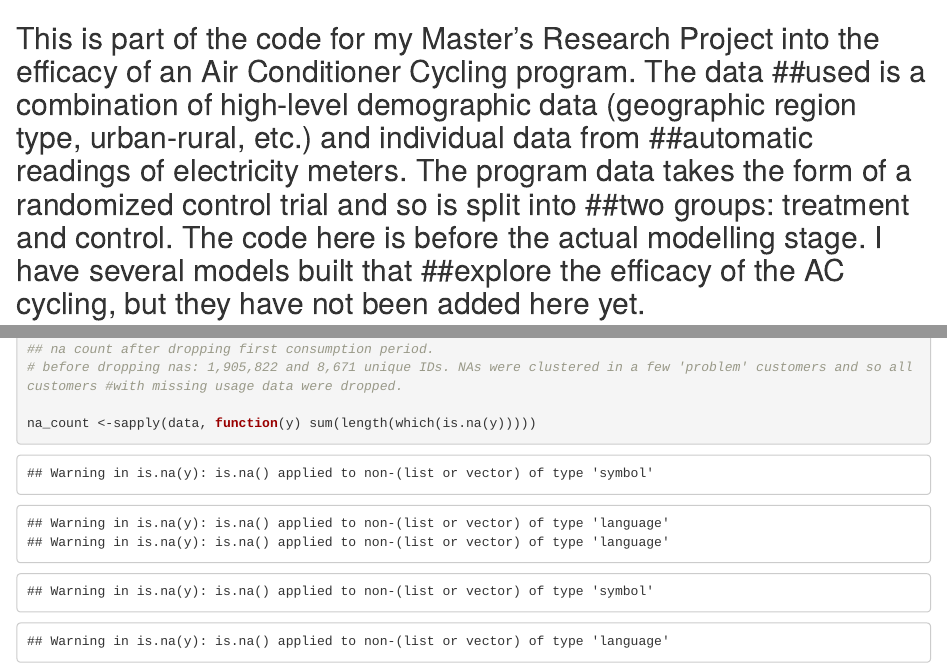
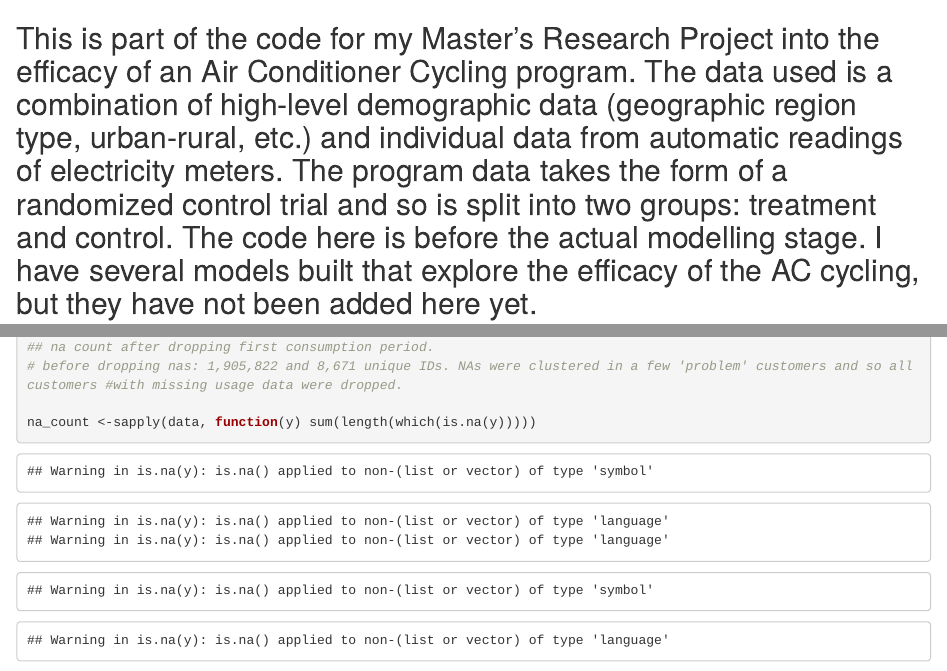
Before and after one commit to Arcamped/Analysis-Samples, an R Markdown document (R Code 1.Rmd): the page in a window 1100 px wide, from its top, and a second part further down, joined at a grey line. Rendered offline with R 4.5, knitr and Pandoc, with nearby package versions; some code elsewhere in the file could not run offline; common packages that the code uses without loading them are loaded.

Commit message:
Update R Code 1.Rmd

````diff
--- a/R Code 1.Rmd
+++ b/R Code 1.Rmd
@@ -2,7 +2,7 @@
 author: "Michael Campbell"
 output: html_document
 ---
-## This is part of the code for my Master's Research Project into the efficacy of an Air Conditioner Cycling program. The data ##used is a combination of high-level demographic data (geographic region type, urban-rural, etc.) and individual data from ##automatic readings of electricity meters. The program data takes the form of a randomized control trial and so is split into ##two groups: treatment and control. The code here is before the actual modelling stage. I have several models built that ##explore the efficacy of the AC cycling, but they have not been added here yet.
+## This is part of the code for my Master's Research Project into the efficacy of an Air Conditioner Cycling program. The data used is a combination of high-level demographic data (geographic region type, urban-rural, etc.) and individual data from automatic readings of electricity meters. The program data takes the form of a randomized control trial and so is split into two groups: treatment and control. The code here is before the actual modelling stage. I have several models built that explore the efficacy of the AC cycling, but they have not been added here yet.
 ```{r setup, include=FALSE}
 knitr::opts_chunk$set(echo = TRUE)
 library(MASS)
````
Also changed, not shown: R Code 1.Rmd (3 more changed lines).
